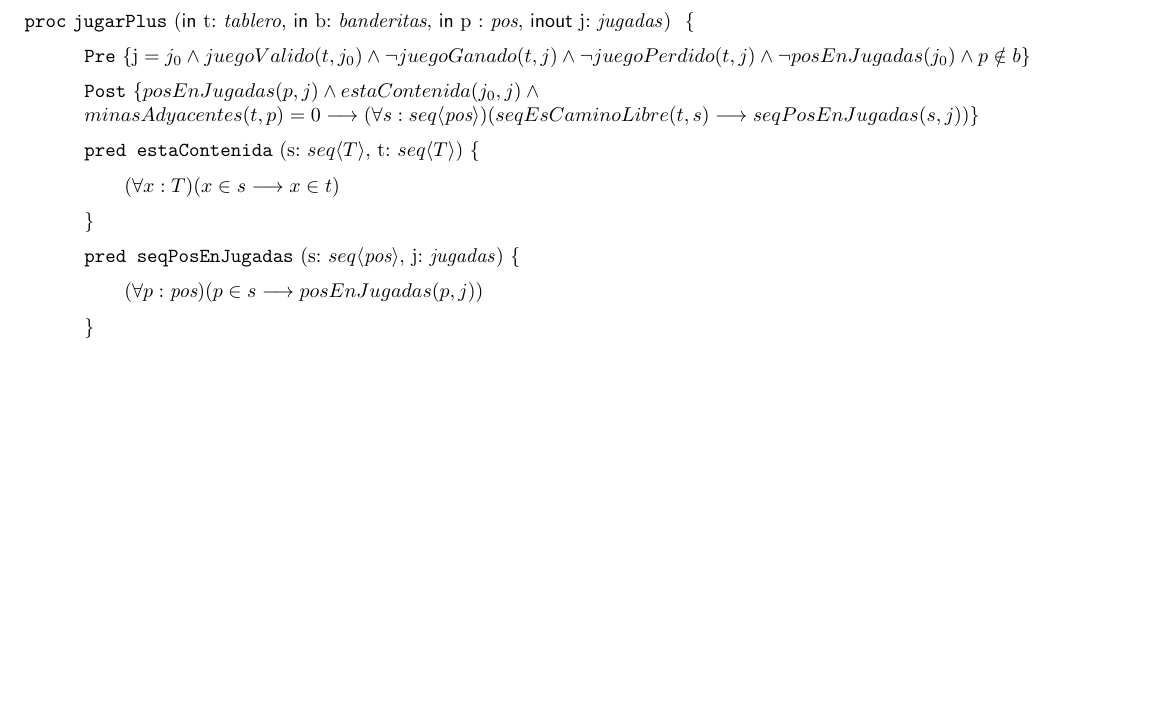
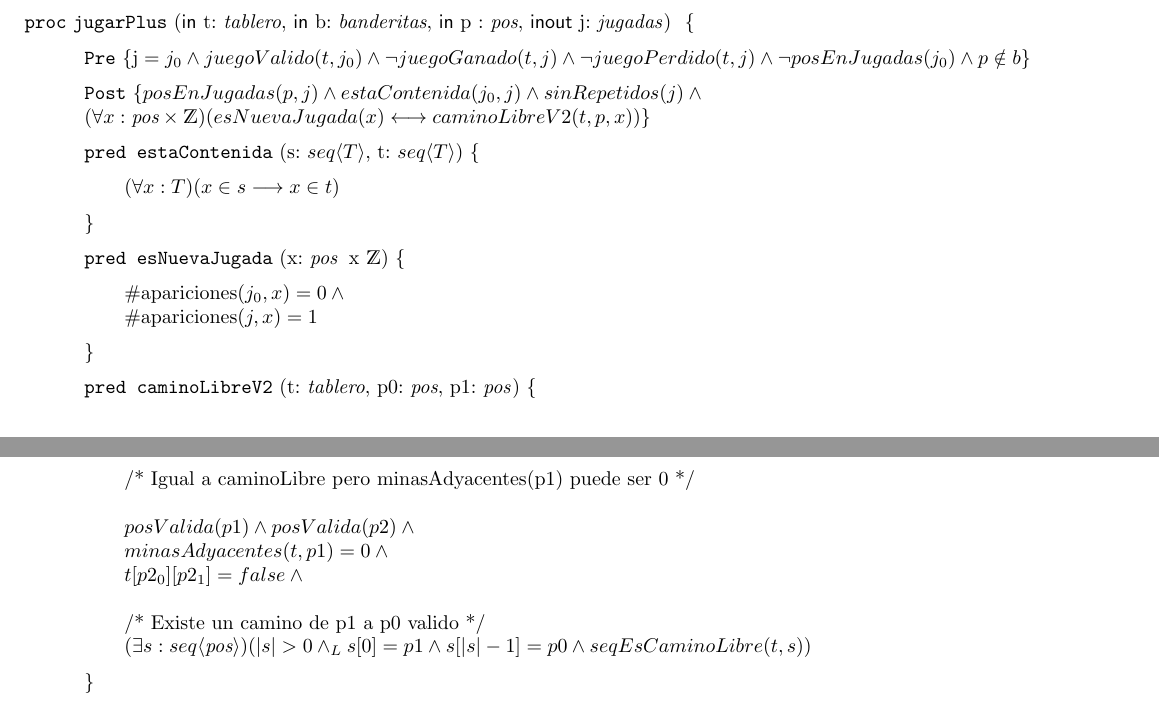
Before and after one commit to candemarin/tpe-algoritmos-1, a LaTeX document (solucion.tex): part of page 4 of 6 before the commit and two parts of pages 4 and 5 of 6 after it, the two joined at a grey line, cut so that both start at the same text, the shorter picture padded with empty space. Compiled offline with pdfLaTeX.

Commit message:
correcciones ej 7' y 8'

```diff
--- a/solucion.tex
+++ b/solucion.tex
@@ -163,15 +167,24 @@ posValida(t, p1) \y posValida(t, p1) \y \\
 \begin{proc}{jugarPlus}{\In t: \tablero, \In b: \banderitas, \In p : \pos, \Inout j: \jugadas}{}
 	\pre{\text j = j_{0} \y {juegoValido}(t,j_{0}) \y \neg juegoGanado(t,j) \y \neg juegoPerdido(t,j) \y \neg posEnJugadas(j_0) \y p \notin b}
 
-	\post{posEnJugadas(p, j) \y estaContenida(j_0, j) \y \\minasAdyacentes(t, p) = 0 \implica (\forall s: \TLista{\pos})(seqEsCaminoLibre(t, s) \implica seqPosEnJugadas(s, j))}
+	\post{posEnJugadas(p, j) \y estaContenida(j_0, j) \y sinRepetidos(j) \y \\ (\forall x: \pos \times \ent)(esNuevaJugada(x) \longleftrightarrow caminoLibreV2(t, p, x))}
 
 	\pred{estaContenida}{s: \TLista{T}, t: \TLista{T}}{
 		(\forall x: T)(x \in s \implica x \in t)
 	}
 
-	\pred{seqPosEnJugadas}{s: \TLista{\pos},  j: \jugadas}{
-		(\forall p: \pos)(p \in s \implica posEnJugadas(p, j))
+	\pred{esNuevaJugada}{x: \pos \, x \ent}{
+		\text{\#apariciones}(j_0, x) = 0 \y \\ \text{\#apariciones}(j, x) = 1
 	}
+
+	\pred{caminoLibreV2}{t: \tablero, p0: \pos, p1: \pos}{
+	\text{/* Igual a caminoLibre pero minasAdyacentes(p1) puede ser 0 */} \\\\
+	posValida(p1) \y posValida(p2) \y \\
+	minasAdyacentes(t, p1) = 0 \y \\
+	t[p2_0][p2_1] = false \y \\ \\\text{/* Existe un camino de p1 a p0 valido */} \\
+	(\exists s: \TLista{\pos})(|s| > 0 \yLuego s[0] = p1 \y s[|s| - 1] = p0 \y seqEsCaminoLibre(t, s))
+	}
+
 \end{proc}
 
 \subsection{Ejercicio 8''}
```
Also changed, not shown: solucion.tex (12 more changed lines).
